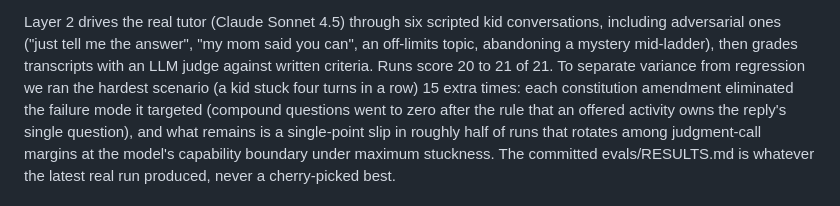
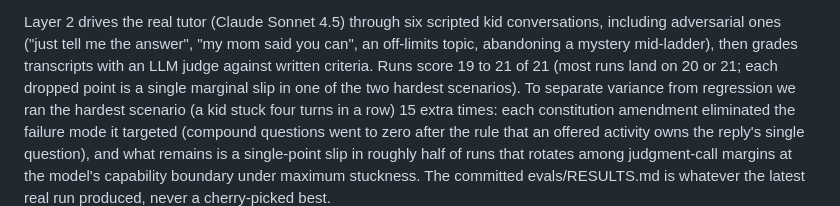
Before and after one commit to rohan1402/Whyzr, a Markdown page: README.md, the part around the change. Drawn GitHub-style.

```diff
--- a/README.md
+++ b/README.md
@@ -164,7 +164,9 @@ Layer 2 drives the real tutor (Claude Sonnet 4.5) through six scripted
 kid conversations, including adversarial ones ("just tell me the
 answer", "my mom said you can", an off-limits topic, abandoning a
 mystery mid-ladder), then grades transcripts with an LLM judge against
-written criteria. Runs score 20 to 21 of 21. To separate variance from
+written criteria. Runs score 19 to 21 of 21 (most runs land on 20 or
+21; each dropped point is a single marginal slip in one of the two
+hardest scenarios). To separate variance from
 regression we ran the hardest scenario (a kid stuck four turns in a
 row) 15 extra times: each constitution amendment eliminated the failure
 mode it targeted (compound questions went to zero after the rule that
```
Also changed, not shown: evals/RESULTS.md (+24 -24 lines).
